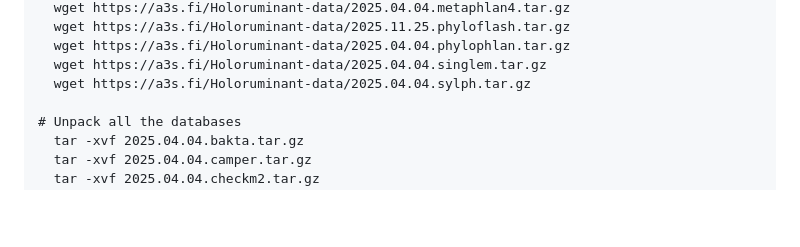
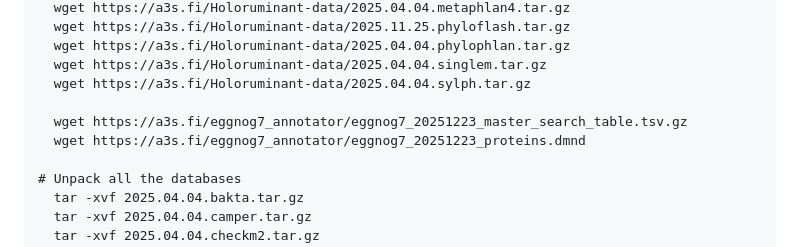
Before and after one commit to fischuu/Pipeline-Holoruminant-Meta, a Markdown page: README.md, the part around the change. GitHub-like rendering; blank space fills up the shorter version.

```diff
--- a/README.md
+++ b/README.md
@@ -127,6 +127,9 @@ use them for unpacking the files, as this will significantly increase the speed.
   wget https://a3s.fi/Holoruminant-data/2025.04.04.phylophlan.tar.gz
   wget https://a3s.fi/Holoruminant-data/2025.04.04.singlem.tar.gz
   wget https://a3s.fi/Holoruminant-data/2025.04.04.sylph.tar.gz
+
+  wget https://a3s.fi/eggnog7_annotator/eggnog7_20251223_master_search_table.tsv.gz
+  wget https://a3s.fi/eggnog7_annotator/eggnog7_20251223_proteins.dmnd
 
 # Unpack all the databases
   tar -xvf 2025.04.04.bakta.tar.gz
```
